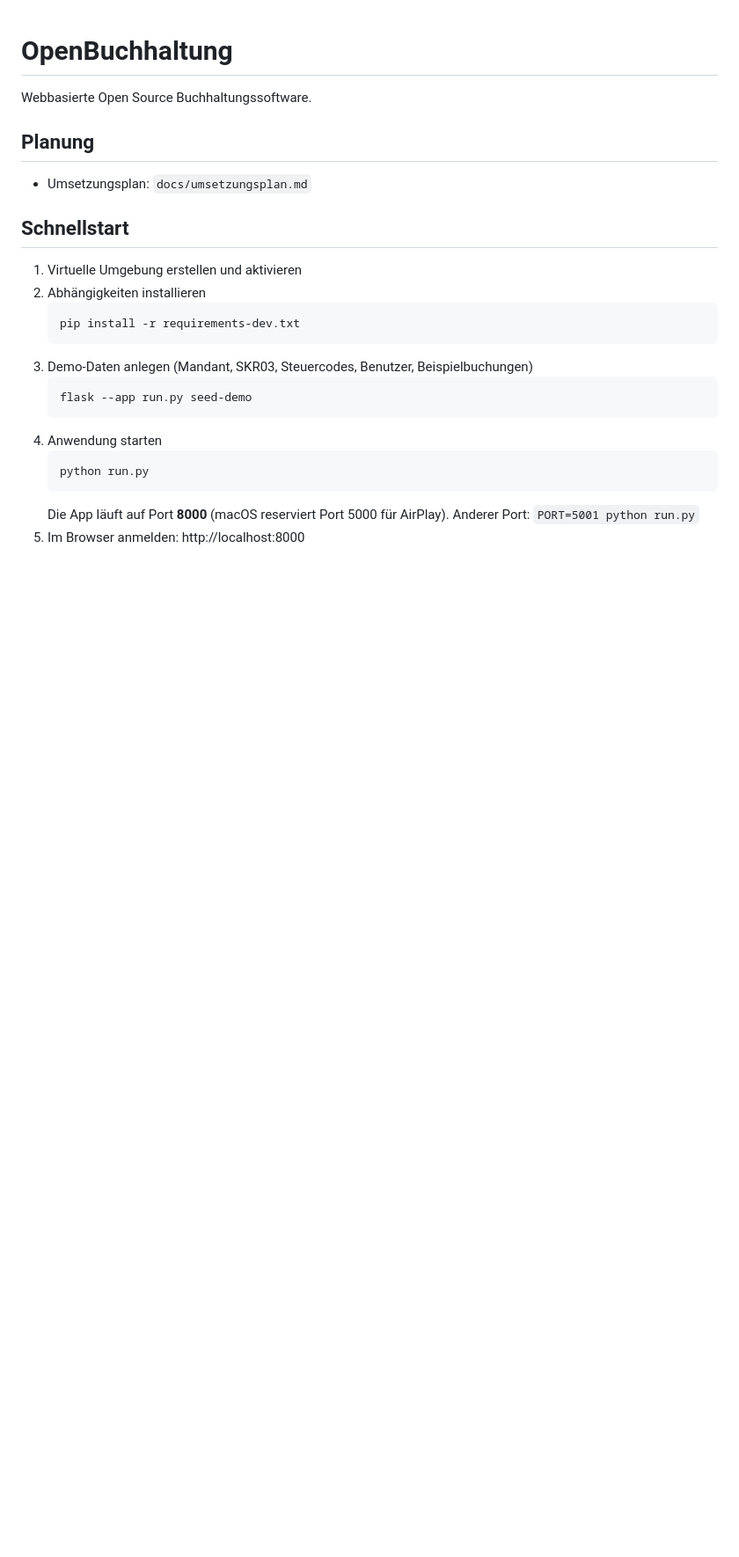
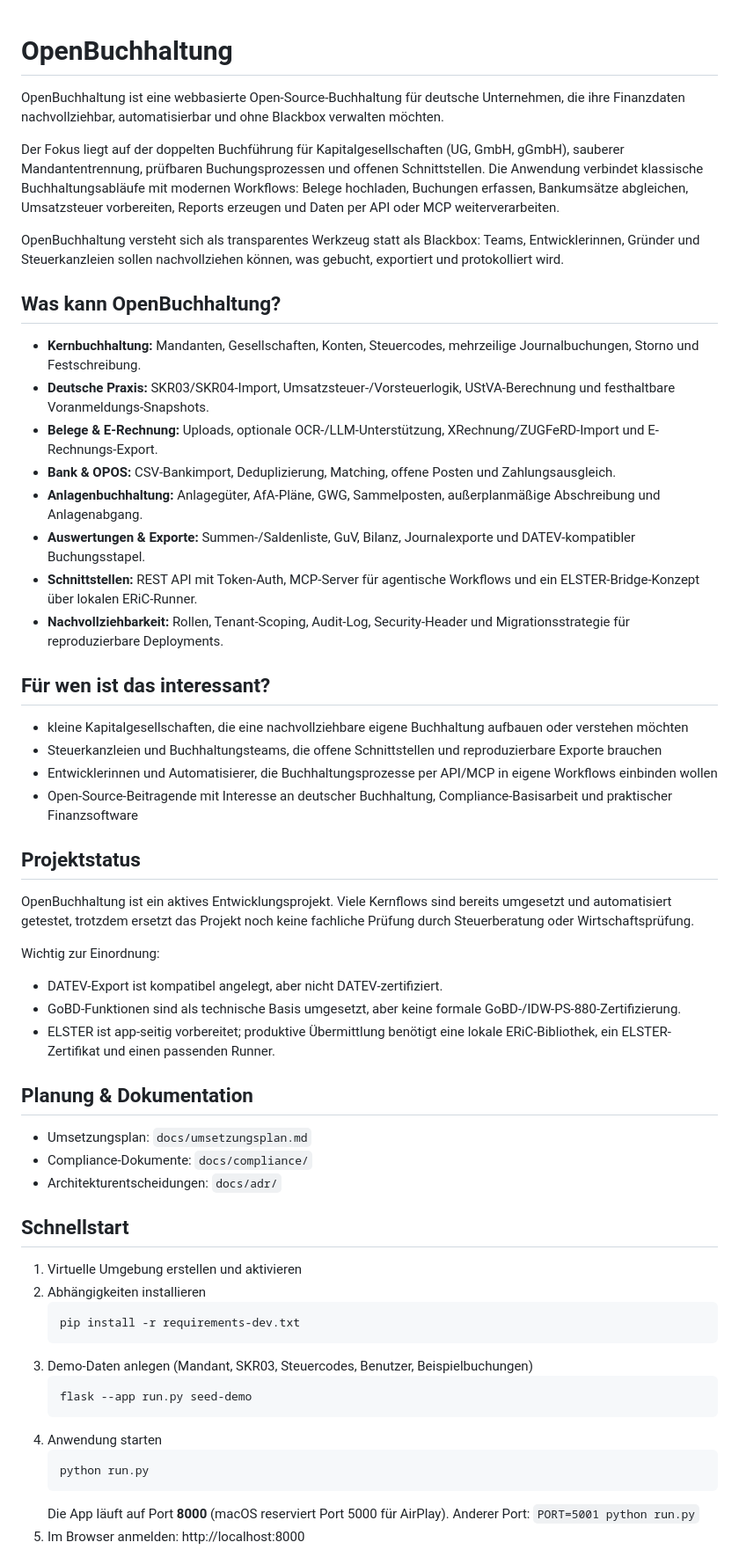
Before and after one commit to unikinCK/OpenBuchhaltung, a Markdown page: README.md, the part around the change. Shown at 88% size. Rendered like a GitHub page; blank space fills up the shorter version.

Commit message:
Refresh README project overview
Refresh README project overview

```diff
--- a/README.md
+++ b/README.md
@@ -1,8 +1,69 @@
 # OpenBuchhaltung
-Webbasierte Open Source Buchhaltungssoftware.
 
-## Planung
+OpenBuchhaltung ist eine webbasierte Open-Source-Buchhaltung für deutsche
+Unternehmen, die ihre Finanzdaten nachvollziehbar, automatisierbar und ohne
+Blackbox verwalten möchten.
+
+Der Fokus liegt auf der doppelten Buchführung für Kapitalgesellschaften
+(UG, GmbH, gGmbH), sauberer Mandantentrennung, prüfbaren Buchungsprozessen und
+offenen Schnittstellen. Die Anwendung verbindet klassische Buchhaltungsabläufe
+mit modernen Workflows: Belege hochladen, Buchungen erfassen, Bankumsätze
+abgleichen, Umsatzsteuer vorbereiten, Reports erzeugen und Daten per API oder
+MCP weiterverarbeiten.
+
+OpenBuchhaltung versteht sich als transparentes Werkzeug statt als Blackbox:
+Teams, Entwicklerinnen, Gründer und Steuerkanzleien sollen nachvollziehen
+können, was gebucht, exportiert und protokolliert wird.
+
+## Was kann OpenBuchhaltung?
+
+- **Kernbuchhaltung:** Mandanten, Gesellschaften, Konten, Steuercodes,
+  mehrzeilige Journalbuchungen, Storno und Festschreibung.
+- **Deutsche Praxis:** SKR03/SKR04-Import, Umsatzsteuer-/Vorsteuerlogik,
+  UStVA-Berechnung und festhaltbare Voranmeldungs-Snapshots.
+- **Belege & E-Rechnung:** Uploads, optionale OCR-/LLM-Unterstützung,
+  XRechnung/ZUGFeRD-Import und E-Rechnungs-Export.
+- **Bank & OPOS:** CSV-Bankimport, Deduplizierung, Matching,
+  offene Posten und Zahlungsausgleich.
+- **Anlagenbuchhaltung:** Anlagegüter, AfA-Pläne, GWG, Sammelposten,
+  außerplanmäßige Abschreibung und Anlagenabgang.
+- **Auswertungen & Exporte:** Summen-/Saldenliste, GuV, Bilanz,
+  Journalexporte und DATEV-kompatibler Buchungsstapel.
+- **Schnittstellen:** REST API mit Token-Auth, MCP-Server für agentische
+  Workflows und ein ELSTER-Bridge-Konzept über lokalen ERiC-Runner.
+- **Nachvollziehbarkeit:** Rollen, Tenant-Scoping, Audit-Log,
+  Security-Header und Migrationsstrategie für reproduzierbare Deployments.
+
+## Für wen ist das interessant?
+
+- kleine Kapitalgesellschaften, die eine nachvollziehbare eigene Buchhaltung
+  aufbauen oder verstehen möchten
+- Steuerkanzleien und Buchhaltungsteams, die offene Schnittstellen und
+  reproduzierbare Exporte brauchen
+- Entwicklerinnen und Automatisierer, die Buchhaltungsprozesse per API/MCP
+  in eigene Workflows einbinden wollen
+- Open-Source-Beitragende mit Interesse an deutscher Buchhaltung,
+  Compliance-Basisarbeit und praktischer Finanzsoftware
+
+## Projektstatus
+
+OpenBuchhaltung ist ein aktives Entwicklungsprojekt. Viele Kernflows sind
+bereits umgesetzt und automatisiert getestet, trotzdem ersetzt das Projekt noch
+keine fachliche Prüfung durch Steuerberatung oder Wirtschaftsprüfung.
+
+Wichtig zur Einordnung:
+
+- DATEV-Export ist kompatibel angelegt, aber nicht DATEV-zertifiziert.
+- GoBD-Funktionen sind als technische Basis umgesetzt, aber keine formale
+  GoBD-/IDW-PS-880-Zertifizierung.
+- ELSTER ist app-seitig vorbereitet; produktive Übermittlung benötigt eine
+  lokale ERiC-Bibliothek, ein ELSTER-Zertifikat und einen passenden Runner.
+
+## Planung & Dokumentation
+
 - Umsetzungsplan: `docs/umsetzungsplan.md`
+- Compliance-Dokumente: `docs/compliance/`
+- Architekturentscheidungen: `docs/adr/`
 
 ## Schnellstart
 1. Virtuelle Umgebung erstellen und aktivieren
```
